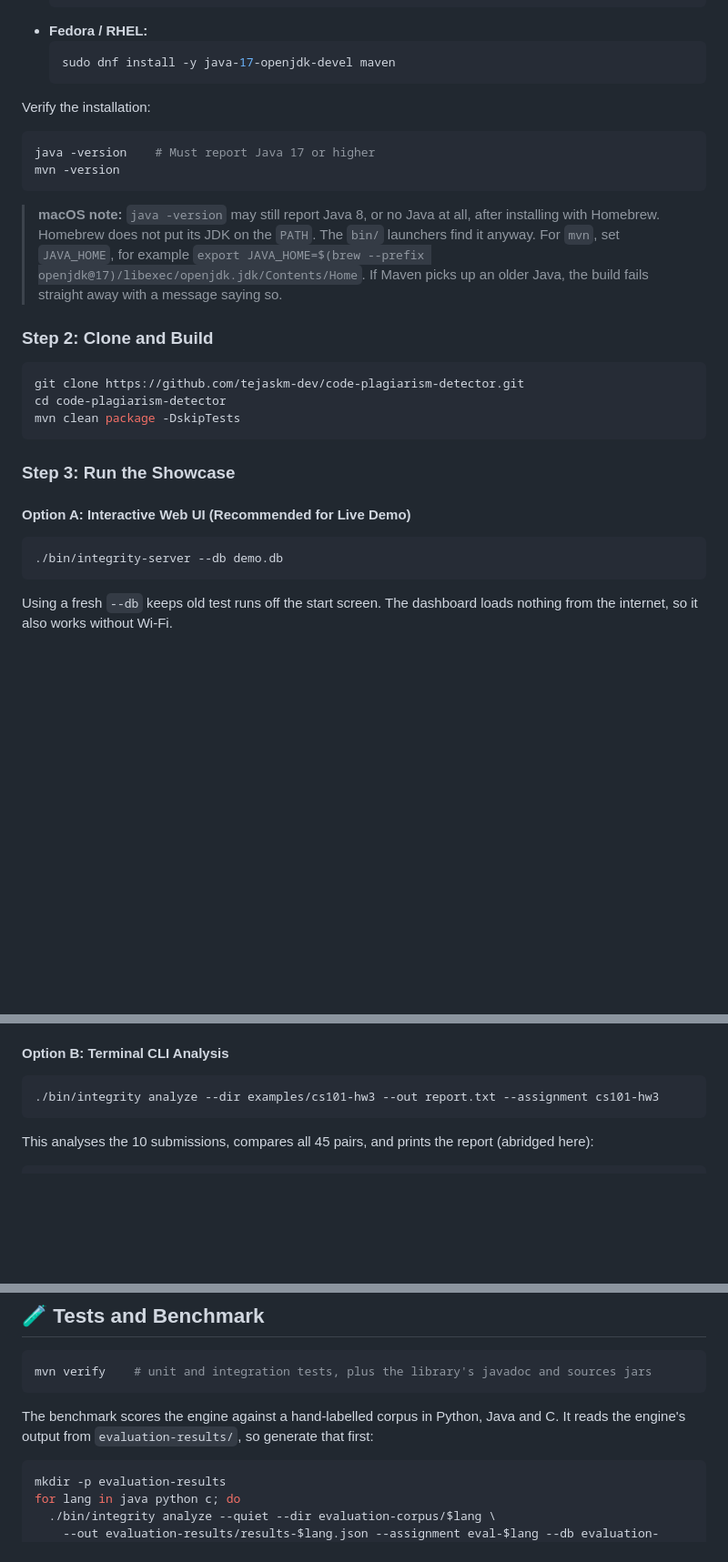
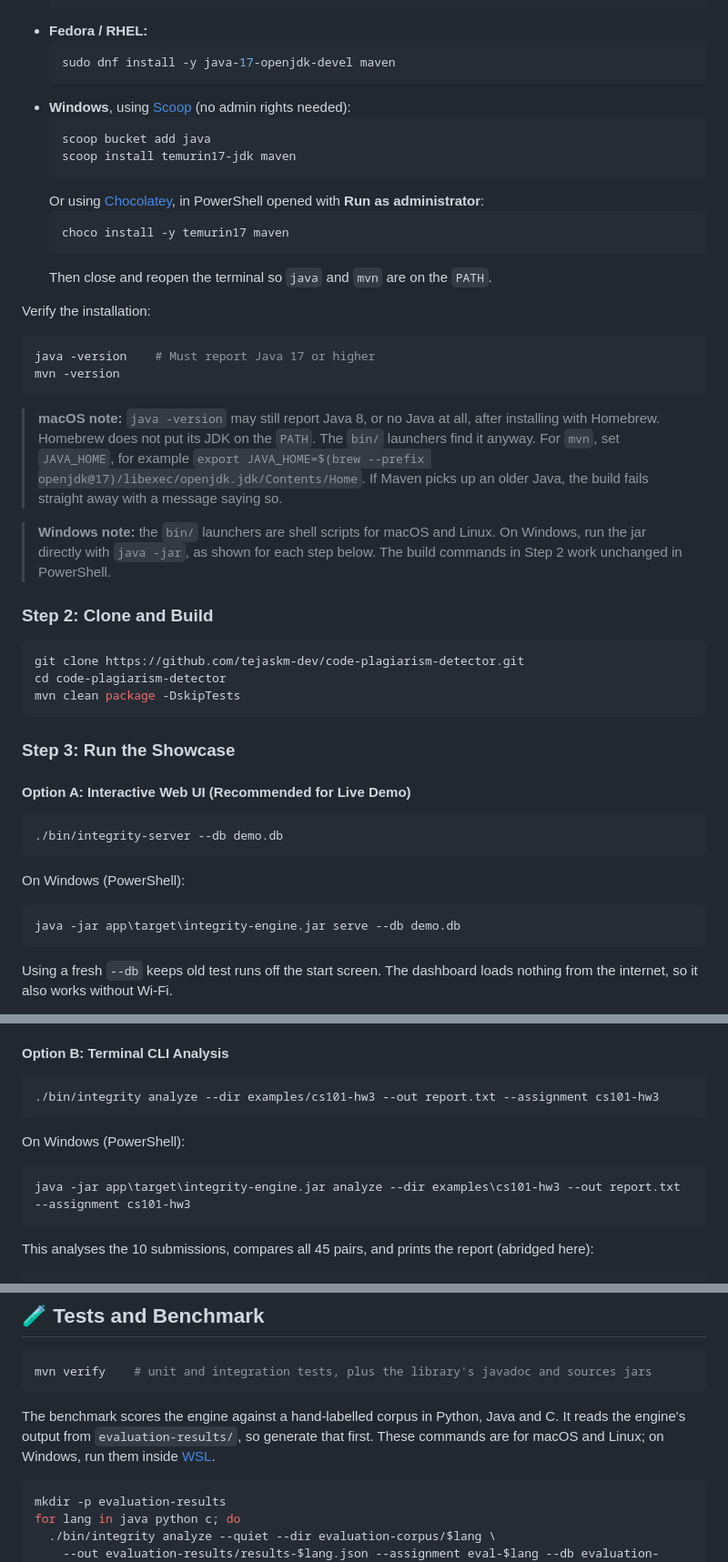
Before and after one commit to tejaskm-dev/code-plagiarism-detector, a Markdown page: README.md, 3 parts joined by grey strips. Shown at 91% size. GitHub-like rendering; blank space fills up the shorter version.

Commit message:
docs: add Windows install and run commands to README

````diff
--- a/README.md
+++ b/README.md
@@ -180,6 +180,16 @@ The project requires **Java 17+** and **Maven 3.8+**. Run the command matching y
   ```bash
   sudo dnf install -y java-17-openjdk-devel maven
   ```
+* **Windows**, using [Scoop](https://scoop.sh) (no admin rights needed):
+  ```powershell
+  scoop bucket add java
+  scoop install temurin17-jdk maven
+  ```
+  Or using [Chocolatey](https://chocolatey.org/install), in PowerShell opened with **Run as administrator**:
+  ```powershell
+  choco install -y temurin17 maven
+  ```
+  Then close and reopen the terminal so `java` and `mvn` are on the `PATH`.
 
 Verify the installation:
 ```bash
@@ -192,6 +202,10 @@ mvn -version
 > it anyway. For `mvn`, set `JAVA_HOME`, for example
 > `export JAVA_HOME=$(brew --prefix openjdk@17)/libexec/openjdk.jdk/Contents/Home`. If Maven
 > picks up an older Java, the build fails straight away with a message saying so.
+
+> **Windows note:** the `bin/` launchers are shell scripts for macOS and Linux. On Windows,
+> run the jar directly with `java -jar`, as shown for each step below. The build commands
+> in Step 2 work unchanged in PowerShell.
 
 ### Step 2: Clone and Build
 
@@ -207,6 +221,12 @@ mvn clean package -DskipTests
 
 ```bash
 ./bin/integrity-server --db demo.db
+```
+
+On Windows (PowerShell):
+
+```powershell
+java -jar app\target\integrity-engine.jar serve --db demo.db
 ```
 
 Using a fresh `--db` keeps old test runs off the start screen. The dashboard loads nothing
@@ -240,6 +260,12 @@ authentication and is meant to run on your own machine.
 
 ```bash
 ./bin/integrity analyze --dir examples/cs101-hw3 --out report.txt --assignment cs101-hw3
+```
+
+On Windows (PowerShell):
+
+```powershell
+java -jar app\target\integrity-engine.jar analyze --dir examples\cs101-hw3 --out report.txt --assignment cs101-hw3
 ```
 
 This analyses the 10 submissions, compares all 45 pairs, and prints the report (abridged here):
@@ -294,7 +320,8 @@ mvn verify    # unit and integration tests, plus the library's javadoc and sourc
 ```
 
 The benchmark scores the engine against a hand-labelled corpus in Python, Java and C. It
-reads the engine's output from `evaluation-results/`, so generate that first:
+reads the engine's output from `evaluation-results/`, so generate that first. These commands
+are for macOS and Linux; on Windows, run them inside [WSL](https://learn.microsoft.com/windows/wsl/install).
 
 ```bash
 mkdir -p evaluation-results
````
Also changed, not shown: other parts of README.md (+2 -2 lines).
